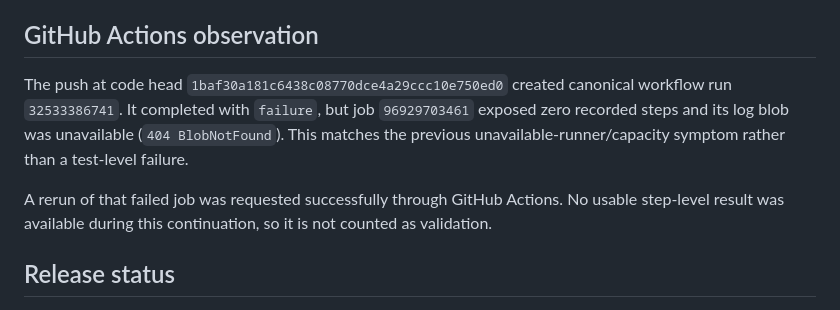
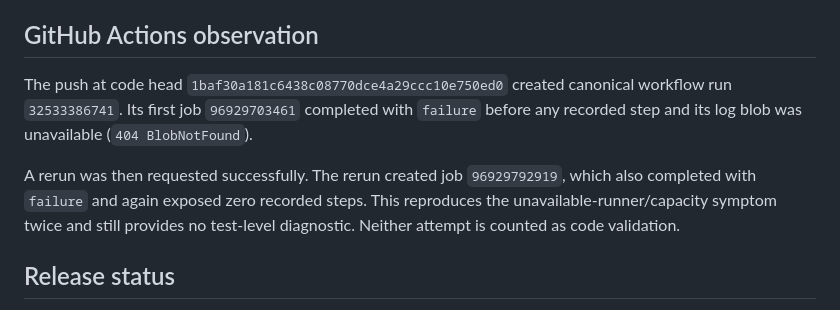
Before and after one commit to melspixel/Kanki, a Markdown page: kindle-anki-port/docs/VM_RELEASE_GATE_POLICY_HARDENING_20260822.md, the part around one of its changes. GitHub-like rendering.

Commit message:
docs: record repeated Actions pre-step failure

```diff
--- a/kindle-anki-port/docs/VM_RELEASE_GATE_POLICY_HARDENING_20260822.md
+++ b/kindle-anki-port/docs/VM_RELEASE_GATE_POLICY_HARDENING_20260822.md
@@ -136,9 +136,9 @@ These SHA-256 values are byte hashes, not Git blob IDs.
 
 ## GitHub Actions observation
 
-The push at code head `1baf30a181c6438c08770dce4a29ccc10e750ed0` created canonical workflow run `32533386741`. It completed with `failure`, but job `96929703461` exposed zero recorded steps and its log blob was unavailable (`404 BlobNotFound`). This matches the previous unavailable-runner/capacity symptom rather than a test-level failure.
+The push at code head `1baf30a181c6438c08770dce4a29ccc10e750ed0` created canonical workflow run `32533386741`. Its first job `96929703461` completed with `failure` before any recorded step and its log blob was unavailable (`404 BlobNotFound`).
 
-A rerun of that failed job was requested successfully through GitHub Actions. No usable step-level result was available during this continuation, so it is not counted as validation.
+A rerun was then requested successfully. The rerun created job `96929792919`, which also completed with `failure` and again exposed zero recorded steps. This reproduces the unavailable-runner/capacity symptom twice and still provides no test-level diagnostic. Neither attempt is counted as code validation.
 
 ## Release status
 
```
Also changed, not shown: other parts of kindle-anki-port/docs/VM_RELEASE_GATE_POLICY_HARDENING_20260822.md (+1 -1 lines).
